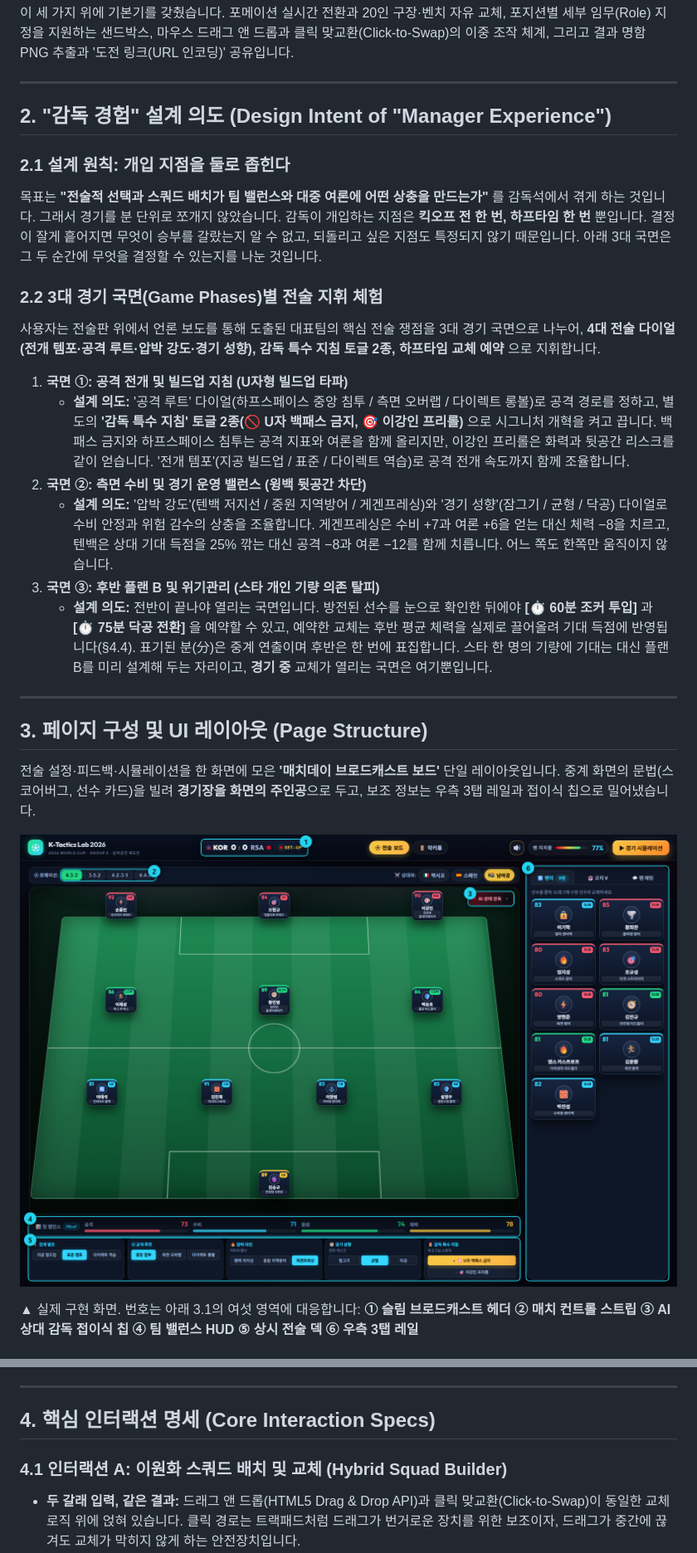
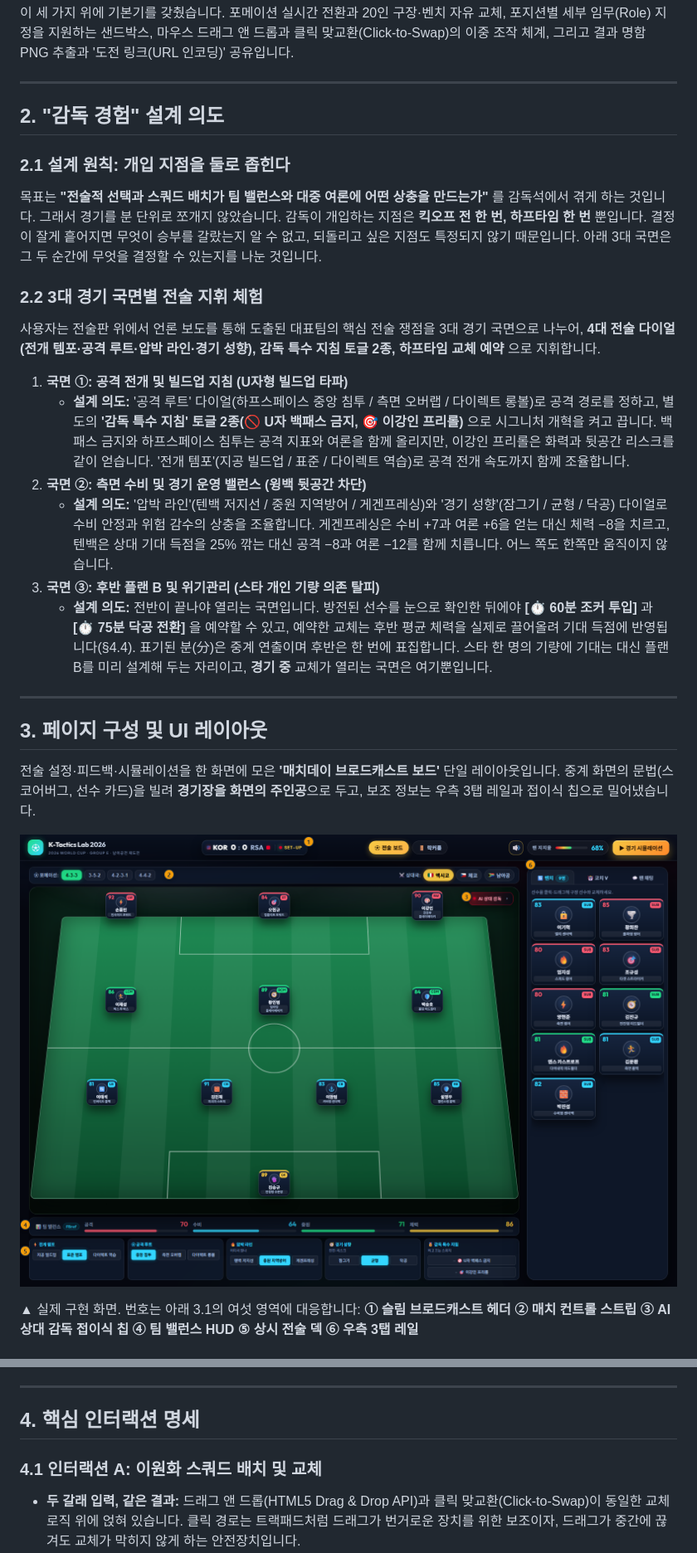
Before and after one commit to liminal-cipher/k-tactics-lab-2026, a Markdown page: PROPOSAL.md, 2 parts joined by grey strips. Shown at 83% size. Rendered like a GitHub page; pictures changed too: docs/img/proposal-board.png.

```diff
--- a/PROPOSAL.md
+++ b/PROPOSAL.md
@@ -35,26 +35,26 @@
 
 ---
 
-## 2. "감독 경험" 설계 의도 (Design Intent of "Manager Experience")
+## 2. "감독 경험" 설계 의도
 
 ### 2.1 설계 원칙: 개입 지점을 둘로 좁힌다
 
 목표는 **"전술적 선택과 스쿼드 배치가 팀 밸런스와 대중 여론에 어떤 상충을 만드는가"** 를 감독석에서 겪게 하는 것입니다. 그래서 경기를 분 단위로 쪼개지 않았습니다. 감독이 개입하는 지점은 **킥오프 전 한 번, 하프타임 한 번** 뿐입니다. 결정이 잘게 흩어지면 무엇이 승부를 갈랐는지 알 수 없고, 되돌리고 싶은 지점도 특정되지 않기 때문입니다. 아래 3대 국면은 그 두 순간에 무엇을 결정할 수 있는지를 나눈 것입니다.
 
-### 2.2 3대 경기 국면(Game Phases)별 전술 지휘 체험
+### 2.2 3대 경기 국면별 전술 지휘 체험
 
-사용자는 전술판 위에서 언론 보도를 통해 도출된 대표팀의 핵심 전술 쟁점을 3대 경기 국면으로 나누어, **4대 전술 다이얼(전개 템포·공격 루트·압박 강도·경기 성향), 감독 특수 지침 토글 2종, 하프타임 교체 예약** 으로 지휘합니다.
+사용자는 전술판 위에서 언론 보도를 통해 도출된 대표팀의 핵심 전술 쟁점을 3대 경기 국면으로 나누어, **4대 전술 다이얼(전개 템포·공격 루트·압박 라인·경기 성향), 감독 특수 지침 토글 2종, 하프타임 교체 예약** 으로 지휘합니다.
 
 1. **국면 ①: 공격 전개 및 빌드업 지침 (U자형 빌드업 타파)**
    - **설계 의도:** '공격 루트' 다이얼(하프스페이스 중앙 침투 / 측면 오버랩 / 다이렉트 롱볼)로 공격 경로를 정하고, 별도의 **'감독 특수 지침' 토글 2종(🚫 U자 백패스 금지, 🎯 이강인 프리롤)** 으로 시그니처 개혁을 켜고 끕니다. 백패스 금지와 하프스페이스 침투는 공격 지표와 여론을 함께 올리지만, 이강인 프리롤은 화력과 뒷공간 리스크를 같이 얻습니다. '전개 템포'(지공 빌드업 / 표준 / 다이렉트 역습)로 공격 전개 속도까지 함께 조율합니다.
 2. **국면 ②: 측면 수비 및 경기 운영 밸런스 (윙백 뒷공간 차단)**
-   - **설계 의도:** '압박 강도'(텐백 저지선 / 중원 지역방어 / 게겐프레싱)와 '경기 성향'(잠그기 / 균형 / 닥공) 다이얼로 수비 안정과 위험 감수의 상충을 조율합니다. 게겐프레싱은 수비 +7과 여론 +6을 얻는 대신 체력 −8을 치르고, 텐백은 상대 기대 득점을 25% 깎는 대신 공격 −8과 여론 −12를 함께 치릅니다. 어느 쪽도 한쪽만 움직이지 않습니다.
+   - **설계 의도:** '압박 라인'(텐백 저지선 / 중원 지역방어 / 게겐프레싱)와 '경기 성향'(잠그기 / 균형 / 닥공) 다이얼로 수비 안정과 위험 감수의 상충을 조율합니다. 게겐프레싱은 수비 +7과 여론 +6을 얻는 대신 체력 −8을 치르고, 텐백은 상대 기대 득점을 25% 깎는 대신 공격 −8과 여론 −12를 함께 치릅니다. 어느 쪽도 한쪽만 움직이지 않습니다.
 3. **국면 ③: 후반 플랜 B 및 위기관리 (스타 개인 기량 의존 탈피)**
    - **설계 의도:** 전반이 끝나야 열리는 국면입니다. 방전된 선수를 눈으로 확인한 뒤에야 **[⏱️ 60분 조커 투입]** 과 **[⏱️ 75분 닥공 전환]** 을 예약할 수 있고, 예약한 교체는 후반 평균 체력을 실제로 끌어올려 기대 득점에 반영됩니다(§4.4). 표기된 분(分)은 중계 연출이며 후반은 한 번에 표집합니다. 스타 한 명의 기량에 기대는 대신 플랜 B를 미리 설계해 두는 자리이고, **경기 중** 교체가 열리는 국면은 여기뿐입니다.
 
 ---
 
-## 3. 페이지 구성 및 UI 레이아웃 (Page Structure)
+## 3. 페이지 구성 및 UI 레이아웃
 
 전술 설정·피드백·시뮬레이션을 한 화면에 모은 **'매치데이 브로드캐스트 보드'** 단일 레이아웃입니다. 중계 화면의 문법(스코어버그, 선수 카드)을 빌려 **경기장을 화면의 주인공**으로 두고, 보조 정보는 우측 3탭 레일과 접이식 칩으로 밀어냈습니다.
 
@@ -82,9 +82,9 @@
 
 ---
 
-## 4. 핵심 인터랙션 명세 (Core Interaction Specs)
+## 4. 핵심 인터랙션 명세
 
-### 4.1 인터랙션 A: 이원화 스쿼드 배치 및 교체 (Hybrid Squad Builder)
+### 4.1 인터랙션 A: 이원화 스쿼드 배치 및 교체
 
 - **두 갈래 입력, 같은 결과:** 드래그 앤 드롭(HTML5 Drag & Drop API)과 클릭 맞교환(Click-to-Swap)이 동일한 교체 로직 위에 얹혀 있습니다. 클릭 경로는 트랙패드처럼 드래그가 번거로운 장치를 위한 보조이자, 드래그가 중간에 끊겨도 교체가 막히지 않게 하는 안전장치입니다.
 - **두 경로는 화면에서 구분됩니다.** 드래그 중인 카드와 클릭으로 고른 카드가 서로 반대로 표시되어, 지금 어느 방식으로 조작 중인지 보입니다.
```
Also changed, not shown: other parts of PROPOSAL.md (+12 -12 lines).
